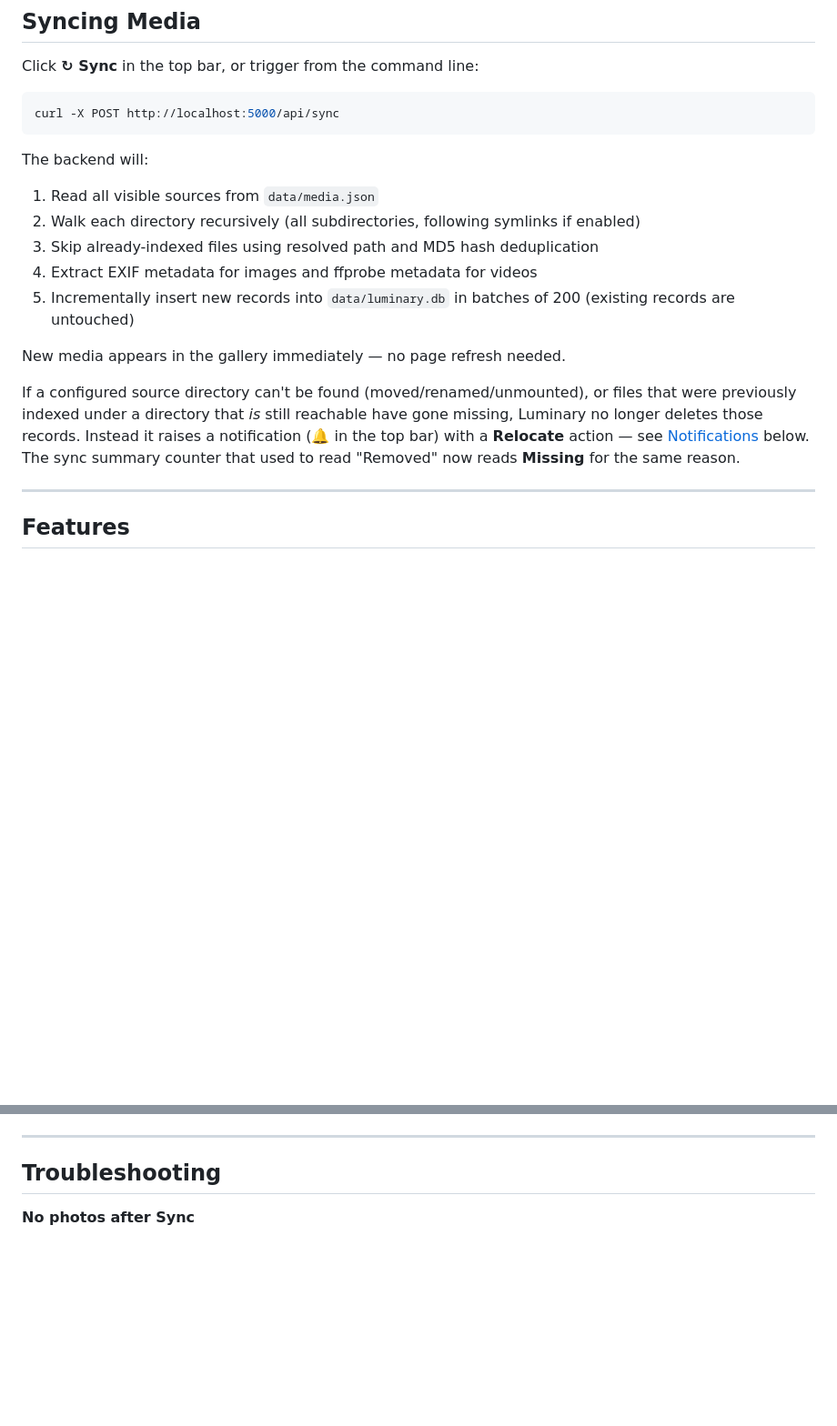
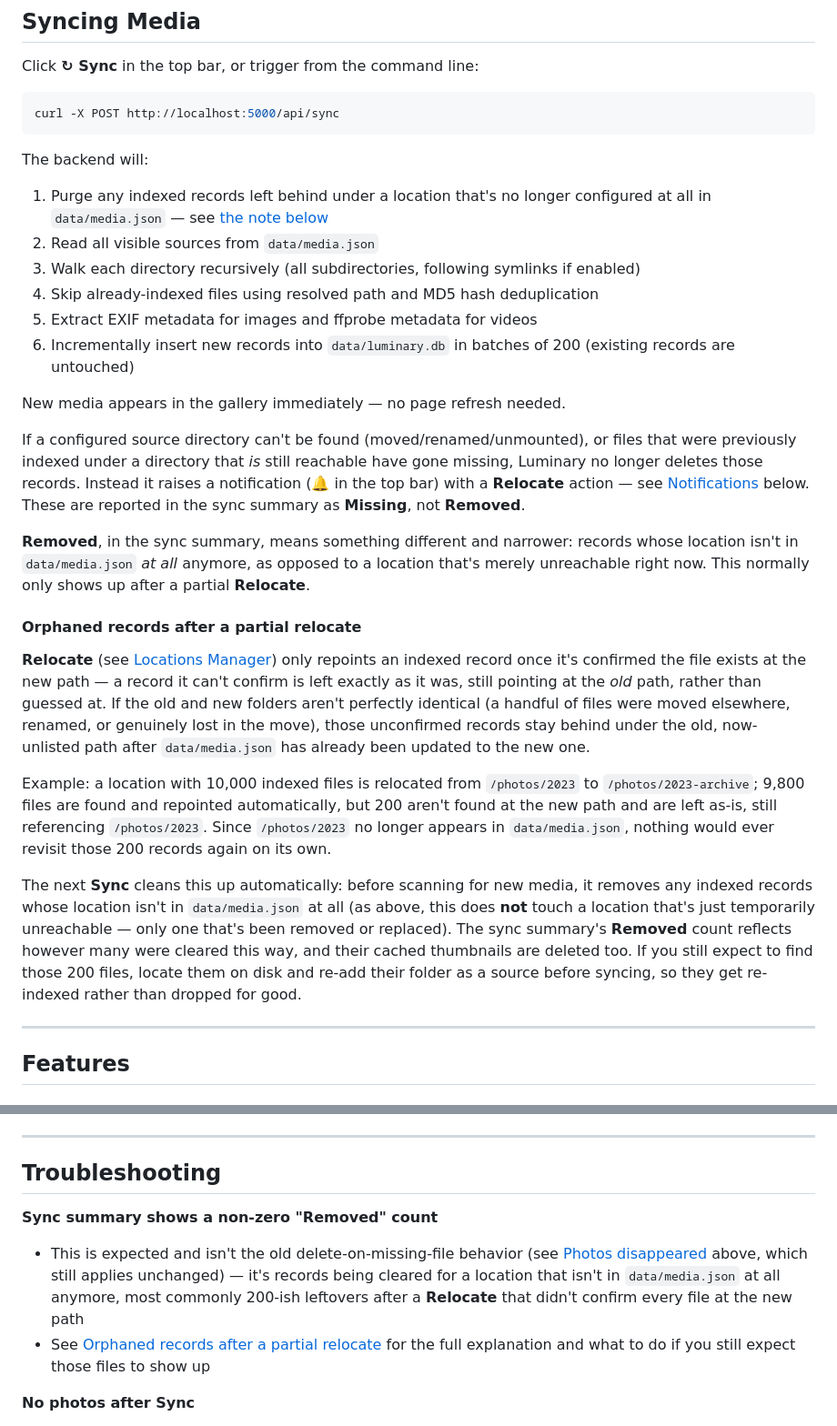
Before and after one commit to DarshanaUOP/gallery-node, a Markdown page: README.md, 2 parts joined by grey strips. Shown at 91% size. GitHub-like rendering; blank space fills up the shorter version.

```diff
--- a/README.md
+++ b/README.md
@@ -409,15 +409,26 @@ curl -X POST http://localhost:5000/api/sync
 
 The backend will:
 
-1. Read all visible sources from `data/media.json`
-2. Walk each directory recursively (all subdirectories, following symlinks if enabled)
-3. Skip already-indexed files using resolved path and MD5 hash deduplication
-4. Extract EXIF metadata for images and ffprobe metadata for videos
-5. Incrementally insert new records into `data/luminary.db` in batches of 200 (existing records are untouched)
+1. Purge any indexed records left behind under a location that's no longer configured at all in `data/media.json` — see [the note below](#orphaned-records-after-a-partial-relocate)
+2. Read all visible sources from `data/media.json`
+3. Walk each directory recursively (all subdirectories, following symlinks if enabled)
+4. Skip already-indexed files using resolved path and MD5 hash deduplication
+5. Extract EXIF metadata for images and ffprobe metadata for videos
+6. Incrementally insert new records into `data/luminary.db` in batches of 200 (existing records are untouched)
 
 New media appears in the gallery immediately — no page refresh needed.
 
-If a configured source directory can't be found (moved/renamed/unmounted), or files that were previously indexed under a directory that *is* still reachable have gone missing, Luminary no longer deletes those records. Instead it raises a notification (🔔 in the top bar) with a **Relocate** action — see [Notifications](#notifications) below. The sync summary counter that used to read "Removed" now reads **Missing** for the same reason.
+If a configured source directory can't be found (moved/renamed/unmounted), or files that were previously indexed under a directory that *is* still reachable have gone missing, Luminary no longer deletes those records. Instead it raises a notification (🔔 in the top bar) with a **Relocate** action — see [Notifications](#notifications) below. These are reported in the sync summary as **Missing**, not **Removed**.
+
+**Removed**, in the sync summary, means something different and narrower: records whose location isn't in `data/media.json` *at all* anymore, as opposed to a location that's merely unreachable right now. This normally only shows up after a partial **Relocate**.
+
+#### Orphaned records after a partial relocate
+
+**Relocate** (see [Locations Manager](#locations-manager)) only repoints an indexed record once it's confirmed the file exists at the new path — a record it can't confirm is left exactly as it was, still pointing at the *old* path, rather than guessed at. If the old and new folders aren't perfectly identical (a handful of files were moved elsewhere, renamed, or genuinely lost in the move), those unconfirmed records stay behind under the old, now-unlisted path after `data/media.json` has already been updated to the new one.
+
+Example: a location with 10,000 indexed files is relocated from `/photos/2023` to `/photos/2023-archive`; 9,800 files are found and repointed automatically, but 200 aren't found at the new path and are left as-is, still referencing `/photos/2023`. Since `/photos/2023` no longer appears in `data/media.json`, nothing would ever revisit those 200 records again on its own.
+
+The next **Sync** cleans this up automatically: before scanning for new media, it removes any indexed records whose location isn't in `data/media.json` at all (as above, this does **not** touch a location that's just temporarily unreachable — only one that's been removed or replaced). The sync summary's **Removed** count reflects however many were cleared this way, and their cached thumbnails are deleted too. If you still expect to find those 200 files, locate them on disk and re-add their folder as a source before syncing, so they get re-indexed rather than dropped for good.
 
 ---
 
@@ -602,6 +613,10 @@ In dev mode these paths are relative to `app/src/backend/`, as shown above. In a
 ---
 
 ## Troubleshooting
+
+**Sync summary shows a non-zero "Removed" count**
+- This is expected and isn't the old delete-on-missing-file behavior (see [Photos disappeared](#photos-disappeared--lightbox-shows-a-broken-image-after-moving-a-folder) above, which still applies unchanged) — it's records being cleared for a location that isn't in `data/media.json` at all anymore, most commonly 200-ish leftovers after a **Relocate** that didn't confirm every file at the new path
+- See [Orphaned records after a partial relocate](#orphaned-records-after-a-partial-relocate) for the full explanation and what to do if you still expect those files to show up
 
 **No photos after Sync**
 - Verify paths in `data/media.json` are absolute and the directories exist
```
Also changed, not shown: other parts of README.md (+1 -1 lines).
